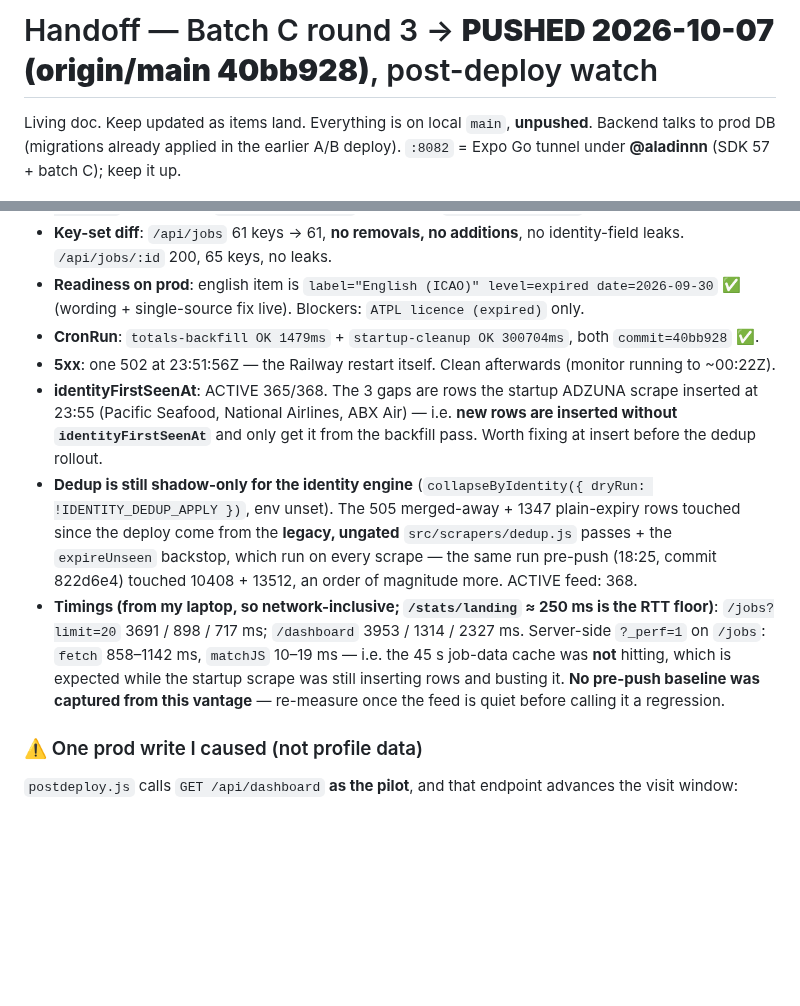
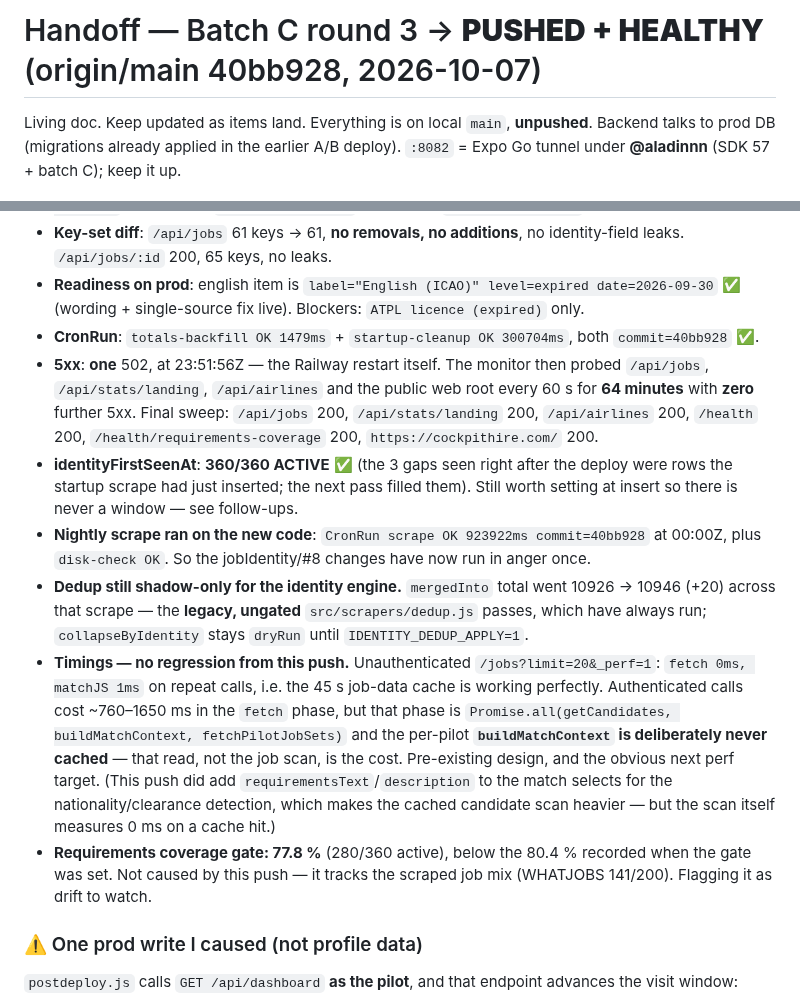
Before and after one commit to gjp9bg9n46-byte/pilot-jobs, a Markdown page: docs/handoff.md, 2 parts joined by grey strips. Drawn GitHub-style; blank space fills up the shorter version.

Commit message:
docs(handoff): post-deploy watch complete — healthy (1 restart 502, 0 after; 360/360 backfill; no perf regression)

```diff
--- a/docs/handoff.md
+++ b/docs/handoff.md
@@ -1,4 +1,4 @@
-# Handoff — Batch C round 3 → **PUSHED 2026-10-07 (origin/main 40bb928)**, post-deploy watch
+# Handoff — Batch C round 3 → **PUSHED + HEALTHY** (origin/main 40bb928, 2026-10-07)
 
 Living doc. Keep updated as items land. Everything is on local `main`, **unpushed**.
 Backend talks to prod DB (migrations already applied in the earlier A/B deploy).
@@ -39,10 +39,12 @@ UAE National ×3 (Air Arabia + 2 Unknown, title); Sealift Command (US citizen);
 - **Key-set diff**: `/api/jobs` 61 keys → 61, **no removals, no additions**, no identity-field leaks. `/api/jobs/:id` 200, 65 keys, no leaks.
 - **Readiness on prod**: english item is `label="English (ICAO)" level=expired date=2026-09-30` ✅ (wording + single-source fix live). Blockers: `ATPL licence (expired)` only.
 - **CronRun**: `totals-backfill OK 1479ms` + `startup-cleanup OK 300704ms`, both `commit=40bb928` ✅.
-- **5xx**: one 502 at 23:51:56Z — the Railway restart itself. Clean afterwards (monitor running to ~00:22Z).
-- **identityFirstSeenAt**: ACTIVE 365/368. The 3 gaps are rows the startup ADZUNA scrape inserted at 23:55 (Pacific Seafood, National Airlines, ABX Air) — i.e. **new rows are inserted without `identityFirstSeenAt`** and only get it from the backfill pass. Worth fixing at insert before the dedup rollout.
-- **Dedup is still shadow-only for the identity engine** (`collapseByIdentity({ dryRun: !IDENTITY_DEDUP_APPLY })`, env unset). The 505 merged-away + 1347 plain-expiry rows touched since the deploy come from the **legacy, ungated** `src/scrapers/dedup.js` passes + the `expireUnseen` backstop, which run on every scrape — the same run pre-push (18:25, commit 822d6e4) touched 10408 + 13512, an order of magnitude more. ACTIVE feed: 368.
-- **Timings (from my laptop, so network-inclusive; `/stats/landing` ≈ 250 ms is the RTT floor)**: `/jobs?limit=20` 3691 / 898 / 717 ms; `/dashboard` 3953 / 1314 / 2327 ms. Server-side `?_perf=1` on `/jobs`: `fetch` 858–1142 ms, `matchJS` 10–19 ms — i.e. the 45 s job-data cache was **not** hitting, which is expected while the startup scrape was still inserting rows and busting it. **No pre-push baseline was captured from this vantage** — re-measure once the feed is quiet before calling it a regression.
+- **5xx**: **one** 502, at 23:51:56Z — the Railway restart itself. The monitor then probed `/api/jobs`, `/api/stats/landing`, `/api/airlines` and the public web root every 60 s for **64 minutes** with **zero** further 5xx. Final sweep: `/api/jobs` 200, `/api/stats/landing` 200, `/api/airlines` 200, `/health` 200, `/health/requirements-coverage` 200, `https://cockpithire.com/` 200.
+- **identityFirstSeenAt**: **360/360 ACTIVE** ✅ (the 3 gaps seen right after the deploy were rows the startup scrape had just inserted; the next pass filled them). Still worth setting at insert so there is never a window — see follow-ups.
+- **Nightly scrape ran on the new code**: `CronRun scrape OK 923922ms commit=40bb928` at 00:00Z, plus `disk-check OK`. So the jobIdentity/#8 changes have now run in anger once.
+- **Dedup still shadow-only for the identity engine.** `mergedInto` total went 10926 → 10946 (+20) across that scrape — the **legacy, ungated** `src/scrapers/dedup.js` passes, which have always run; `collapseByIdentity` stays `dryRun` until `IDENTITY_DEDUP_APPLY=1`.
+- **Timings — no regression from this push.** Unauthenticated `/jobs?limit=20&_perf=1`: `fetch 0ms, matchJS 1ms` on repeat calls, i.e. the 45 s job-data cache is working perfectly. Authenticated calls cost ~760–1650 ms in the `fetch` phase, but that phase is `Promise.all(getCandidates, buildMatchContext, fetchPilotJobSets)` and the per-pilot **`buildMatchContext` is deliberately never cached** — that read, not the job scan, is the cost. Pre-existing design, and the obvious next perf target. (This push did add `requirementsText`/`description` to the match selects for the nationality/clearance detection, which makes the cached candidate scan heavier — but the scan itself measures 0 ms on a cache hit.)
+- **Requirements coverage gate: 77.8 %** (280/360 active), below the 80.4 % recorded when the gate was set. Not caused by this push — it tracks the scraped job mix (WHATJOBS 141/200). Flagging it as drift to watch.
 
 ### ⚠️ One prod write I caused (not profile data)
 `postdeploy.js` calls `GET /api/dashboard` **as the pilot**, and that endpoint advances the visit window:
```
